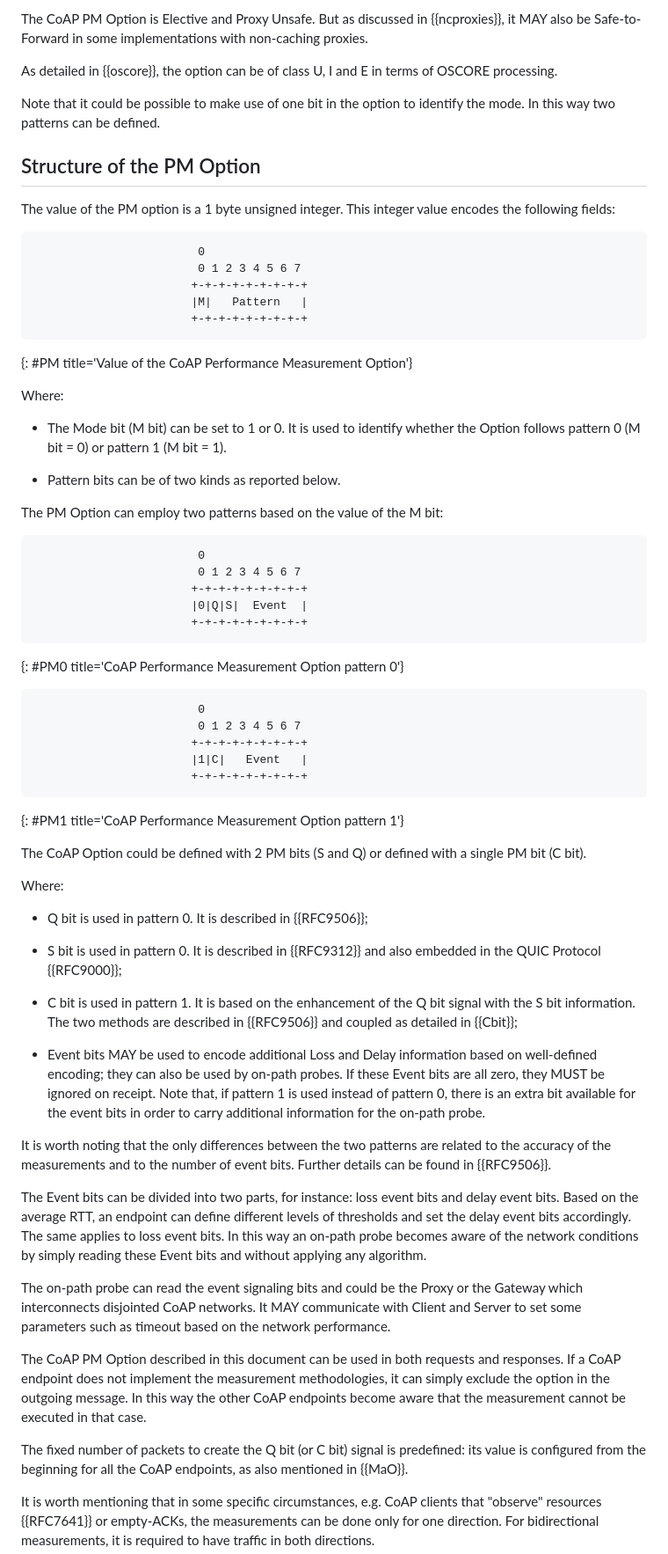
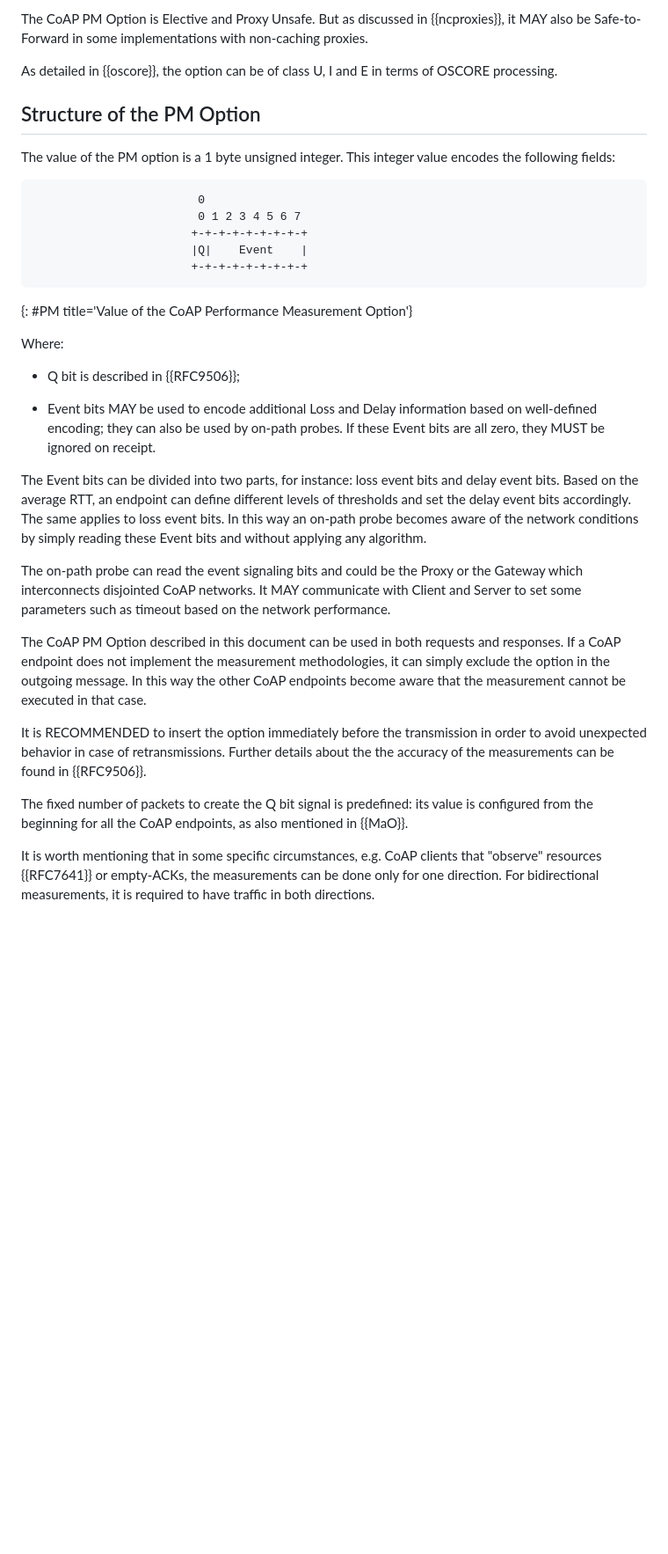
Before and after one commit to core-wg/coap-pm, a Markdown page: draft-ietf-core-coap-pm.md, the part around one of its changes. Shown at 88% size. Drawn GitHub-style; blank space fills up the shorter version.

```diff
--- a/draft-ietf-core-coap-pm.md
+++ b/draft-ietf-core-coap-pm.md
@@ -267,8 +217,6 @@ be Safe-to-Forward in some implementations with non-caching proxies.
 
 As detailed in {{oscore}}, the option can be of class U, I and E in terms of OSCORE processing.
 
-Note that it could be possible to make use of one bit in the option to identify
-the mode. In this way two patterns can be defined.
 
 ## Structure of the PM Option
 
@@ -280,7 +228,7 @@ This integer value encodes the following fields:
                         0
                         0 1 2 3 4 5 6 7
                        +-+-+-+-+-+-+-+-+
-                       |M|   Pattern   |
+                       |Q|    Event    |
                        +-+-+-+-+-+-+-+-+
 ~~~~
 {: #PM title='Value of the CoAP Performance Measurement Option'}
@@ -288,55 +236,10 @@ This integer value encodes the following fields:
 
 Where:
 
-* The Mode bit (M bit) can be set to 1 or 0.  It is used to identify whether
-  the Option follows pattern 0 (M bit = 0) or pattern 1 (M bit = 1).
-
-* Pattern bits can be of two kinds as reported below.
-
-
-The PM Option can employ two patterns based on the value of the M bit:
-
-
-~~~~
-                        0
-                        0 1 2 3 4 5 6 7
-                       +-+-+-+-+-+-+-+-+
-                       |0|Q|S|  Event  |
-                       +-+-+-+-+-+-+-+-+
-~~~~
-{: #PM0 title='CoAP Performance Measurement Option pattern 0'}
-
-
-~~~~
-                        0
-                        0 1 2 3 4 5 6 7
-                       +-+-+-+-+-+-+-+-+
-                       |1|C|   Event   |
-                       +-+-+-+-+-+-+-+-+
-~~~~
-{: #PM1 title='CoAP Performance Measurement Option pattern 1'}
-
-
-The CoAP Option could be defined with 2 PM bits (S and Q) or defined with
-a single PM bit (C bit).
-
-Where:
-
-* Q bit is used in pattern 0. It is described in {{RFC9506}};
-
-* S bit is used in pattern 0. It is described in {{RFC9312}} and also embedded in the QUIC Protocol {{RFC9000}};
-
-* C bit is used in pattern 1. It is based on the enhancement of the Q bit signal
-  with the S bit information. The two methods are described in {{RFC9506}} and coupled as detailed in {{Cbit}};
+* Q bit is described in {{RFC9506}};
 
 * Event bits MAY be used to encode additional Loss and Delay information based on well-defined encoding;
   they can also be used by on-path probes. If these Event bits are all zero, they MUST be ignored on receipt.
-  Note that, if pattern 1 is used instead of pattern 0, there is an extra bit available for the event bits
-  in order to carry additional information for the on-path probe.
-
-It is worth noting that the only differences between the two patterns are
-related to the accuracy of the measurements and to the number of event bits.
-Further details can be found in {{RFC9506}}.
 
 The Event bits can be divided into two parts, for instance: loss event bits and delay event bits.
 Based on the average RTT, an endpoint can define different levels of thresholds
@@ -356,7 +259,11 @@ it can simply exclude the option in the outgoing message.
 In this way the other CoAP endpoints become aware that the measurement cannot
 be executed in that case.
 
-The fixed number of packets to create the Q bit (or C bit) signal is predefined:
+It is RECOMMENDED to insert the option immediately before the transmission in order to avoid
+unexpected behavior in case of retransmissions.
+Further details about the the accuracy of the measurements can be found in {{RFC9506}}.
+
+The fixed number of packets to create the Q bit signal is predefined:
 its value is configured from the beginning for all the CoAP endpoints, as also mentioned in {{MaO}}.
 
 It is worth mentioning that in some specific circumstances, e.g. CoAP clients
```
Also changed, not shown: other parts of draft-ietf-core-coap-pm.md (+12 -65 lines).
